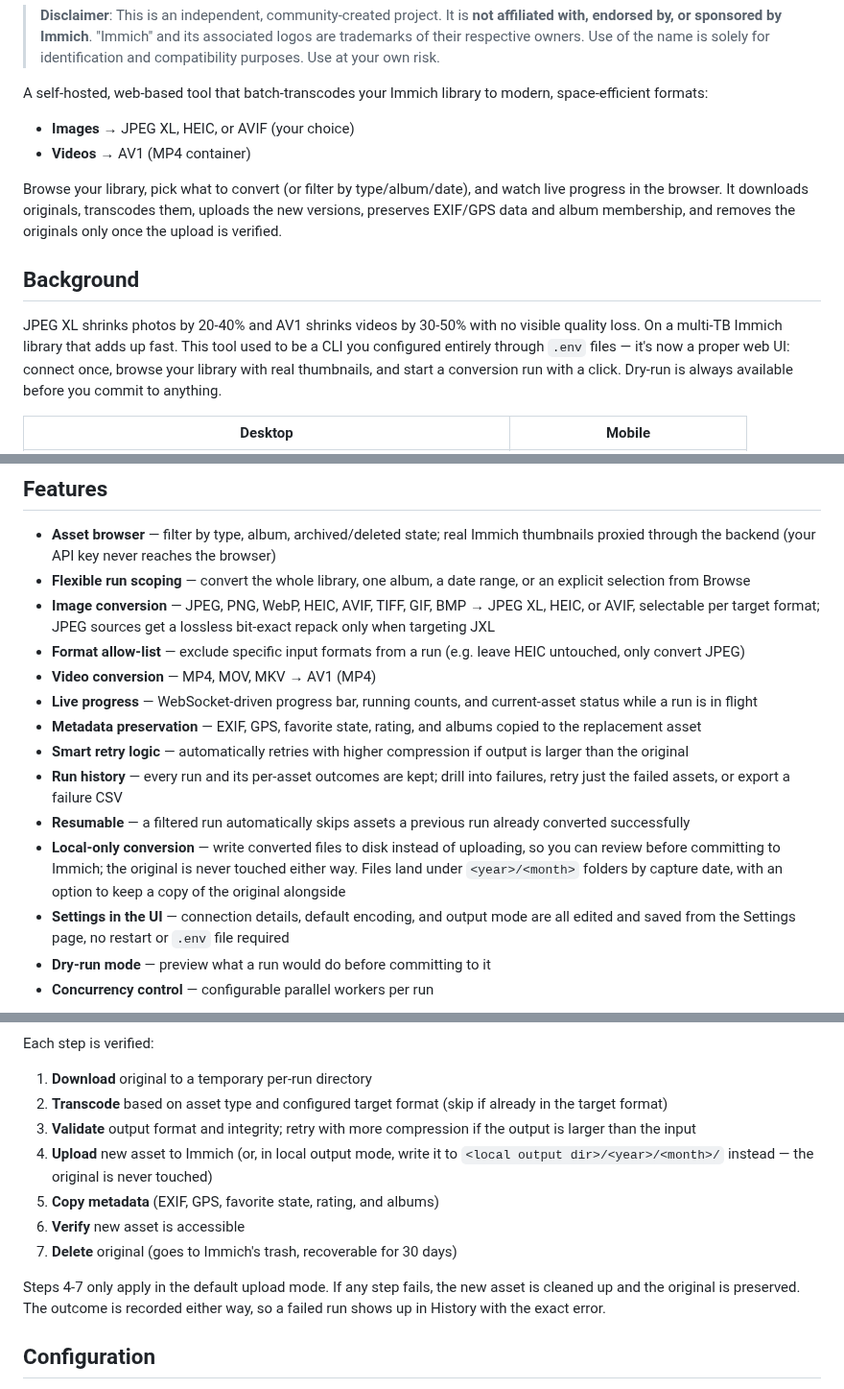
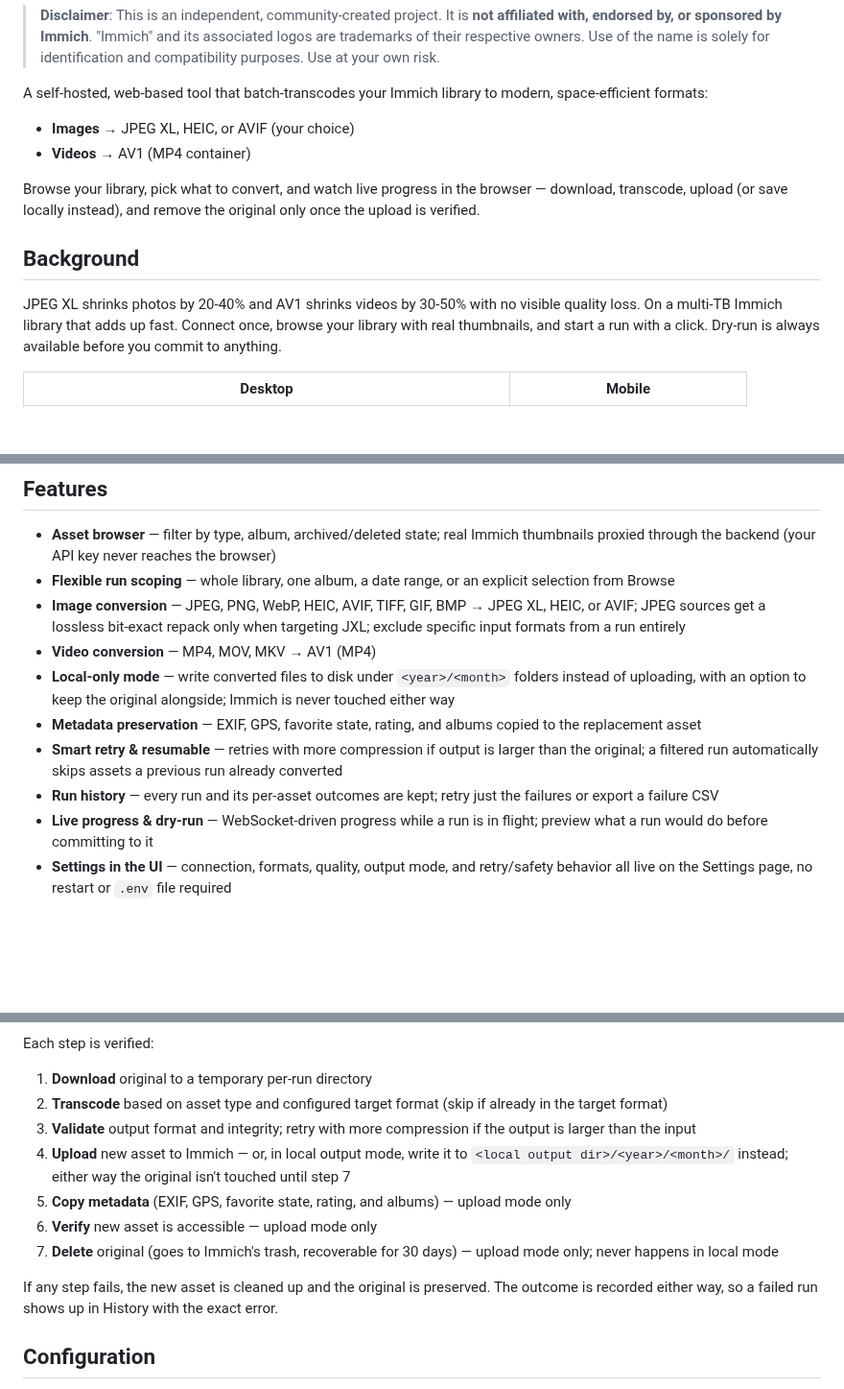
Before and after one commit to fabianwimberger/immich-convert-originals, a Markdown page: README.md, 3 parts joined by grey strips. Shown at 96% size. Rendered like a GitHub page; blank space fills up the shorter version.

```diff
--- a/README.md
+++ b/README.md
@@ -11,11 +11,11 @@ A self-hosted, web-based tool that batch-transcodes your Immich library to moder
 - **Images** → JPEG XL, HEIC, or AVIF (your choice)
 - **Videos** → AV1 (MP4 container)
 
-Browse your library, pick what to convert (or filter by type/album/date), and watch live progress in the browser. It downloads originals, transcodes them, uploads the new versions, preserves EXIF/GPS data and album membership, and removes the originals only once the upload is verified.
+Browse your library, pick what to convert, and watch live progress in the browser — download, transcode, upload (or save locally instead), and remove the original only once the upload is verified.
 
 ## Background
 
-JPEG XL shrinks photos by 20-40% and AV1 shrinks videos by 30-50% with no visible quality loss. On a multi-TB Immich library that adds up fast. This tool used to be a CLI you configured entirely through `.env` files — it's now a proper web UI: connect once, browse your library with real thumbnails, and start a conversion run with a click. Dry-run is always available before you commit to anything.
+JPEG XL shrinks photos by 20-40% and AV1 shrinks videos by 30-50% with no visible quality loss. On a multi-TB Immich library that adds up fast. Connect once, browse your library with real thumbnails, and start a run with a click. Dry-run is always available before you commit to anything.
 
 | Desktop | Mobile |
 |---------|--------|
@@ -24,17 +24,13 @@ JPEG XL shrinks photos by 20-40% and AV1 shrinks videos by 30-50% with no visibl
 ## Features
 
 - **Asset browser** — filter by type, album, archived/deleted state; real Immich thumbnails proxied through the backend (your API key never reaches the browser)
-- **Flexible run scoping** — convert the whole library, one album, a date range, or an explicit selection from Browse
-- **Image conversion** — JPEG, PNG, WebP, HEIC, AVIF, TIFF, GIF, BMP → JPEG XL, HEIC, or AVIF, selectable per target format; JPEG sources get a lossless bit-exact repack only when targeting JXL
-- **Format allow-list** — exclude specific input formats from a run (e.g. leave HEIC untouched, only convert JPEG)
+- **Flexible run scoping** — whole library, one album, a date range, or an explicit selection from Browse
+- **Image conversion** — JPEG, PNG, WebP, HEIC, AVIF, TIFF, GIF, BMP → JPEG XL, HEIC, or AVIF; JPEG sources get a lossless bit-exact repack only when targeting JXL; exclude specific input formats from a run entirely
 - **Video conversion** — MP4, MOV, MKV → AV1 (MP4)
-- **Live progress** — WebSocket-driven progress bar, running counts, and current-asset status while a run is in flight
+- **Local-only mode** — write converted files to disk under `<year>/<month>` folders instead of uploading, with an option to keep the original alongside; Immich is never touched either way
 - **Metadata preservation** — EXIF, GPS, favorite state, rating, and albums copied to the replacement asset
-- **Smart retry logic** — automatically retries with higher compression if output is larger than the original
-- **Run history** — every run and its per-asset outcomes are kept; drill into failures, retry just the failed assets, or export a failure CSV
-- **Resumable** — a filtered run automatically skips assets a previous run already converted successfully
-- **Local-only conversion** — write converted files to disk instead of uploading, so you can review before committing to Immich; the original is never touched either way. Files land under `<year>/<month>` folders by capture date, with an option to keep a copy of the original alongside
-- **Settings in the UI** — connection details, default encoding, and output mode are all edited and saved from the Settings page, no restart or `.env` file required
-- **Dry-run mode** — preview what a run would do before committing to it
-- **Concurrency control** — configurable parallel workers per run
+- **Smart retry & resumable** — retries with more compression if output is larger than the original; a filtered run automatically skips assets a previous run already converted
+- **Run history** — every run and its per-asset outcomes are kept; retry just the failures or export a failure CSV
+- **Live progress & dry-run** — WebSocket-driven progress while a run is in flight; preview what a run would do before committing to it
+- **Settings in the UI** — connection, formats, quality, output mode, and retry/safety behavior all live on the Settings page, no restart or `.env` file required
 
@@ -139,12 +123,12 @@ Each step is verified:
 1. **Download** original to a temporary per-run directory
 2. **Transcode** based on asset type and configured target format (skip if already in the target format)
 3. **Validate** output format and integrity; retry with more compression if the output is larger than the input
-4. **Upload** new asset to Immich (or, in local output mode, write it to `<local output dir>/<year>/<month>/` instead — the original is never touched)
-5. **Copy metadata** (EXIF, GPS, favorite state, rating, and albums)
-6. **Verify** new asset is accessible
-7. **Delete** original (goes to Immich's trash, recoverable for 30 days)
+4. **Upload** new asset to Immich — or, in local output mode, write it to `<local output dir>/<year>/<month>/` instead; either way the original isn't touched until step 7
+5. **Copy metadata** (EXIF, GPS, favorite state, rating, and albums) — upload mode only
+6. **Verify** new asset is accessible — upload mode only
+7. **Delete** original (goes to Immich's trash, recoverable for 30 days) — upload mode only; never happens in local mode
 
-Steps 4-7 only apply in the default upload mode. If any step fails, the new asset is cleaned up and the original is preserved. The outcome is recorded either way, so a failed run shows up in History with the exact error.
+If any step fails, the new asset is cleaned up and the original is preserved. The outcome is recorded either way, so a failed run shows up in History with the exact error.
 
 ## Configuration
 
```
Also changed, not shown: other parts of README.md (+26 -38 lines), assets/screenshot-desktop-settings.png (added).
